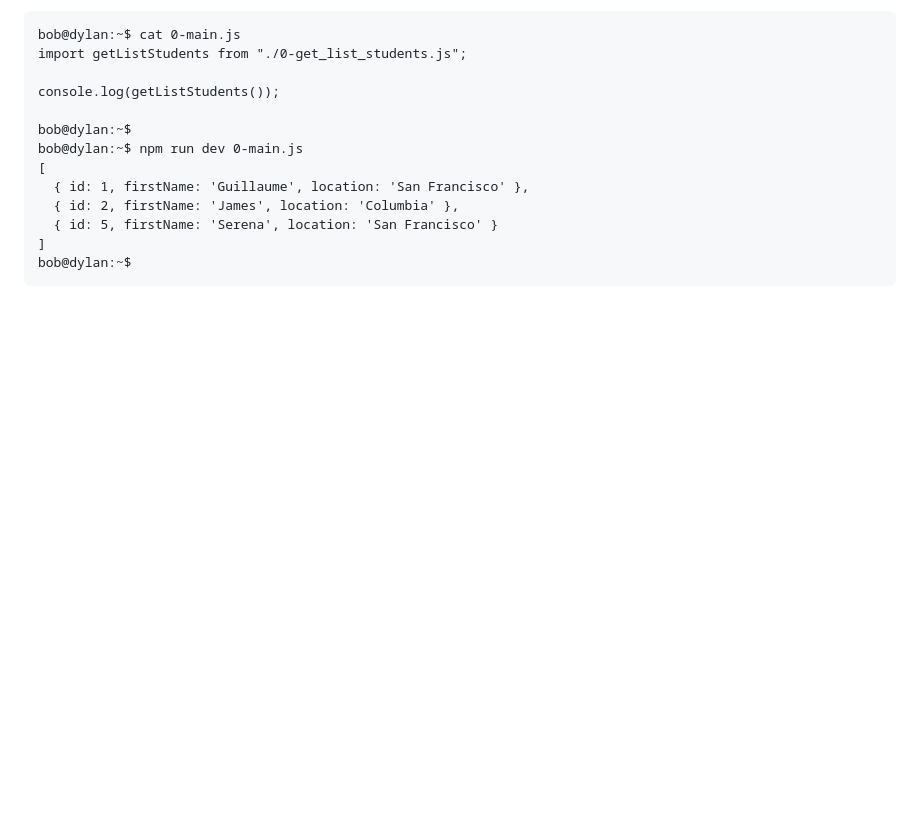
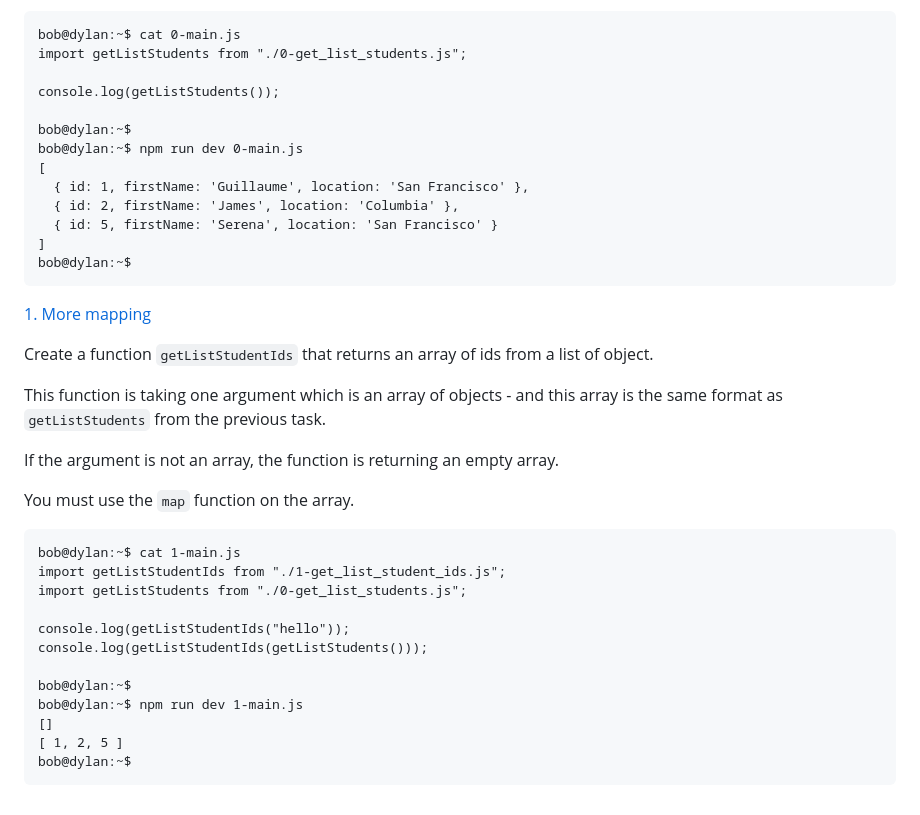
Before and after one commit to samuelselasi/alx-backend-javascript, a Markdown page: 0x03-ES6_data_manipulation/README.md, the part around the change. Drawn GitHub-style; blank space fills up the shorter version.

Commit message:
Update README.md with details of task 1

````diff
--- a/0x03-ES6_data_manipulation/README.md
+++ b/0x03-ES6_data_manipulation/README.md
@@ -154,3 +154,27 @@ bob@dylan:~$ npm run dev 0-main.js
 ]
 bob@dylan:~$
 ```
+
+[1. More mapping](./1-get_list_student_ids.js)
+
+Create a function `getListStudentIds` that returns an array of ids from a list of object.
+
+This function is taking one argument which is an array of objects - and this array is the same format as `getListStudents` from the previous task.
+
+If the argument is not an array, the function is returning an empty array.
+
+You must use the `map` function on the array.
+```
+bob@dylan:~$ cat 1-main.js
+import getListStudentIds from "./1-get_list_student_ids.js";
+import getListStudents from "./0-get_list_students.js";
+
+console.log(getListStudentIds("hello"));
+console.log(getListStudentIds(getListStudents()));
+
+bob@dylan:~$
+bob@dylan:~$ npm run dev 1-main.js
+[]
+[ 1, 2, 5 ]
+bob@dylan:~$
+```
````
